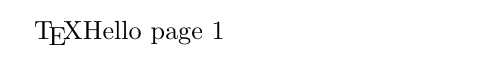
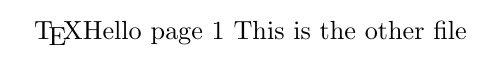
Before and after one commit to ckkashyap/LearningPrograms, a LaTeX document (TEX/p1.tex, which reads TEX/p2.tex): part of page 1 of 2, cut at the place of the change. Compiled offline with pdfLaTeX.

Commit message:
inclusion figured out

```diff
--- a/TEX/p1.tex
+++ b/TEX/p1.tex
@@ -3,6 +3,7 @@
 \newpage
 \TeX
 Hello page 1
+\input{p2.tex}
 \newpage
 Hello page 2
 \end{document}
--- /dev/null
+++ b/TEX/p2.tex
@@ -0,0 +1 @@
+This is the other file
```
